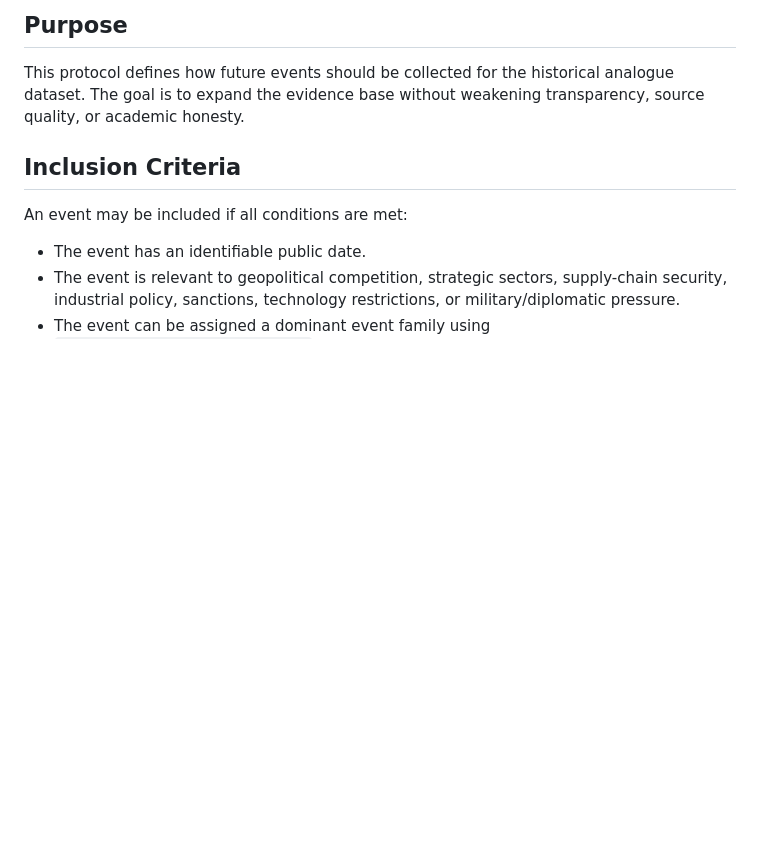
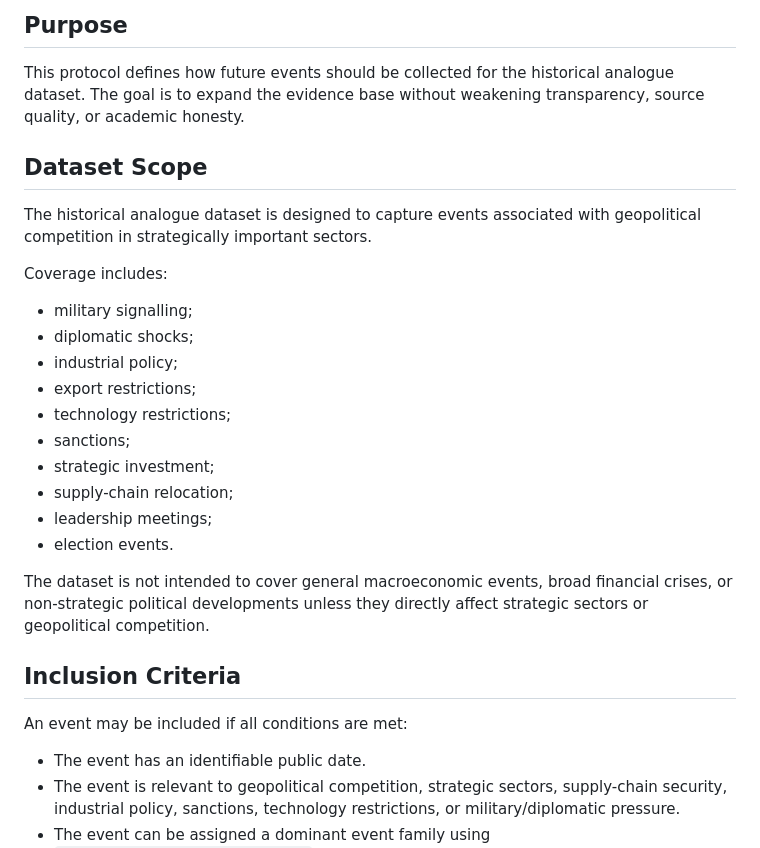
Before and after one commit to nanabb333/opportunity_under_geopolitical_competition, a Markdown page: docs/event_collection_protocol.md, the part around the change. GitHub-like rendering; blank space fills up the shorter version.

Commit message:
Finalize V1 repository audit

```diff
--- a/docs/event_collection_protocol.md
+++ b/docs/event_collection_protocol.md
@@ -3,6 +3,25 @@
 ## Purpose
 
 This protocol defines how future events should be collected for the historical analogue dataset. The goal is to expand the evidence base without weakening transparency, source quality, or academic honesty.
+
+## Dataset Scope
+
+The historical analogue dataset is designed to capture events associated with geopolitical competition in strategically important sectors.
+
+Coverage includes:
+
+* military signalling;
+* diplomatic shocks;
+* industrial policy;
+* export restrictions;
+* technology restrictions;
+* sanctions;
+* strategic investment;
+* supply-chain relocation;
+* leadership meetings;
+* election events.
+
+The dataset is not intended to cover general macroeconomic events, broad financial crises, or non-strategic political developments unless they directly affect strategic sectors or geopolitical competition.
 
 ## Inclusion Criteria
 
```
